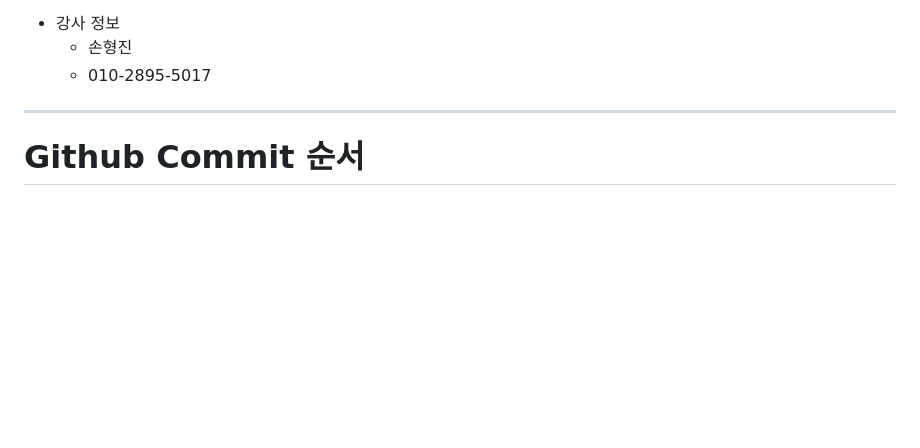
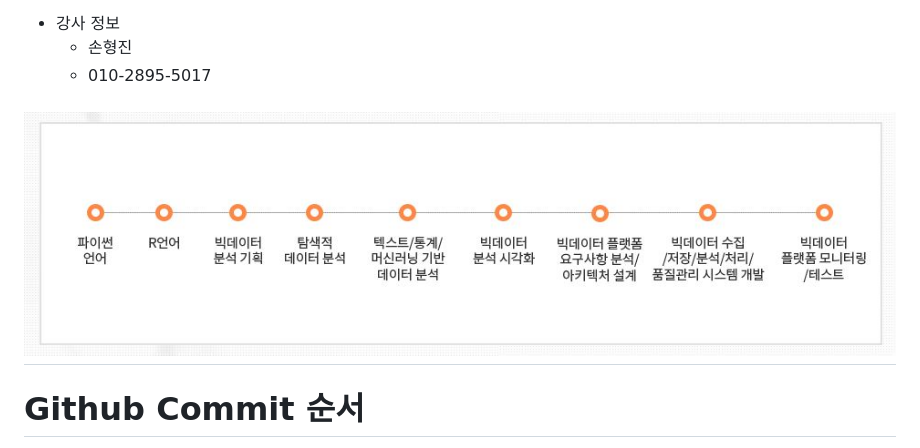
Before and after one commit to Verde1105/ThejoeunPython, a Markdown page: README.md, the part around the change. GitHub-like rendering; pictures changed too: KakaoTalk_20230530_101420060.jpg (added); blank space fills up the shorter version.

```diff
--- a/README.md
+++ b/README.md
@@ -16,6 +16,7 @@
     - 손형진
     - 010-2895-5017
 
+![수업과정](KakaoTalk_20230530_101420060.jpg)
 ---
 # Github Commit 순서
 1. 깃 초기화
```
